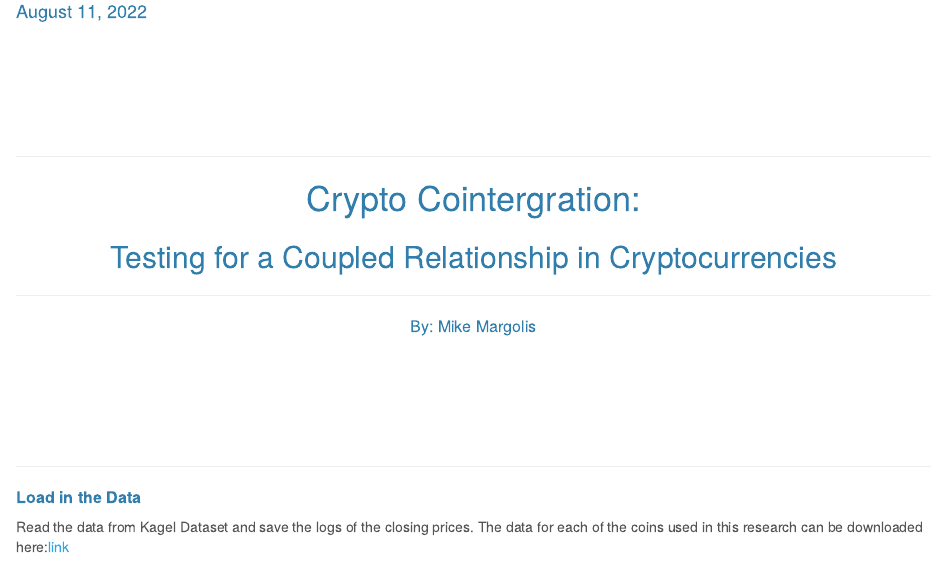
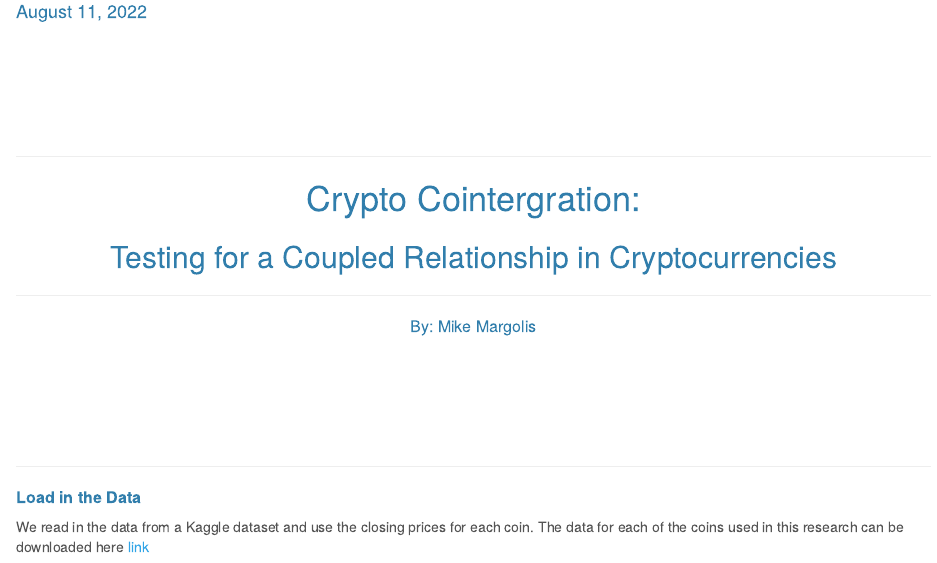
Before and after one commit to MikeMargolis1/CryptoCointegration, an R Markdown document (index.Rmd): the page in a window 1100 px wide, from 110 px down. Rendered offline with R 4.5, knitr and Pandoc, with nearby package versions; some code elsewhere in the file could not run offline.

Commit message:
edit line 68-69

````diff
--- a/index.Rmd
+++ b/index.Rmd
@@ -65,8 +65,8 @@ print(getwd())
 <div align="Left">
 ***
 ##### **Load in the Data**
-Read the data from Kagel Dataset and save the logs of the closing prices.
-The data for each of the coins used in this research can be downloaded here:[link](https://www.kaggle.com/datasets/kaushiksuresh147/top-10-cryptocurrencies-historical-dataset)
+We read in the data from a Kaggle dataset and use the closing prices for each coin.
+The data for each of the coins used in this research can be downloaded here [link](https://www.kaggle.com/datasets/kaushiksuresh147/top-10-cryptocurrencies-historical-dataset)
 
 
 ```{r}
````
Also changed, not shown: index.html.
